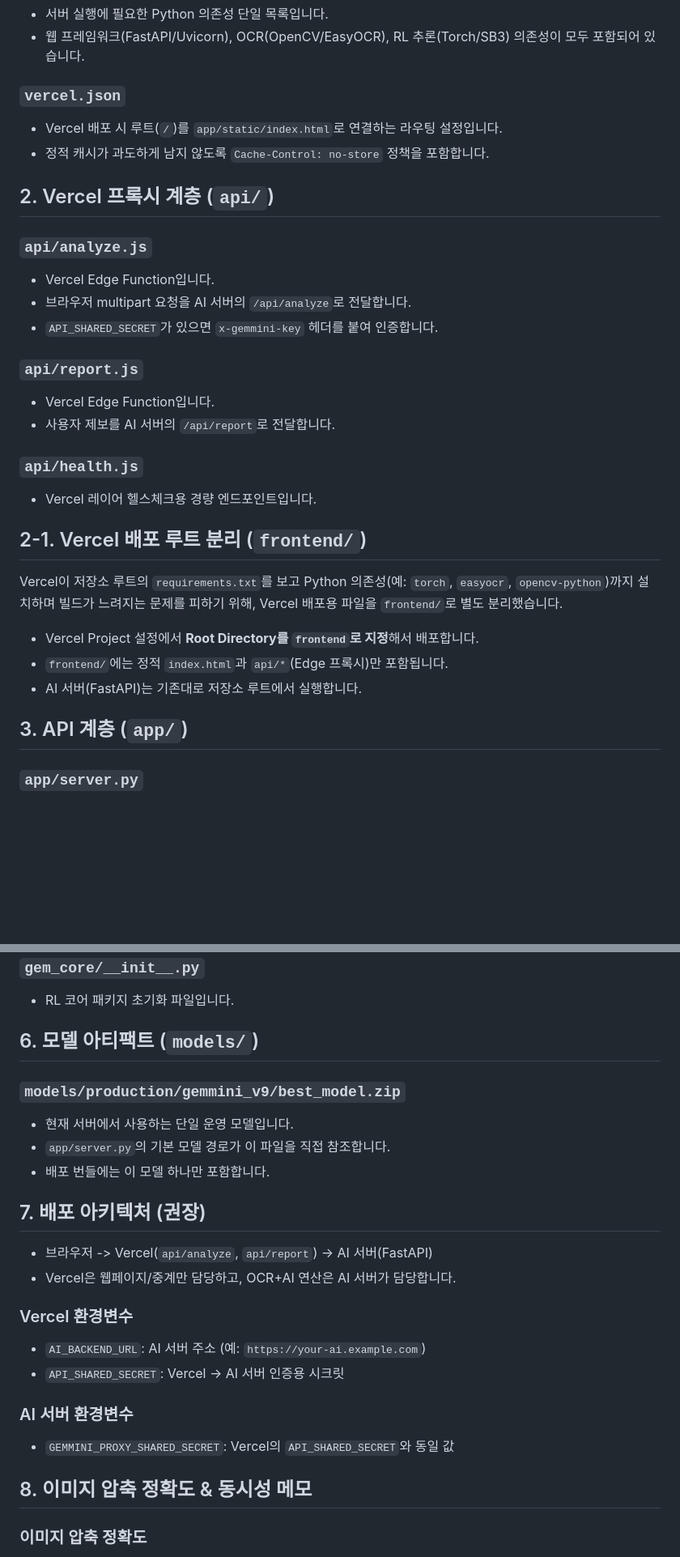
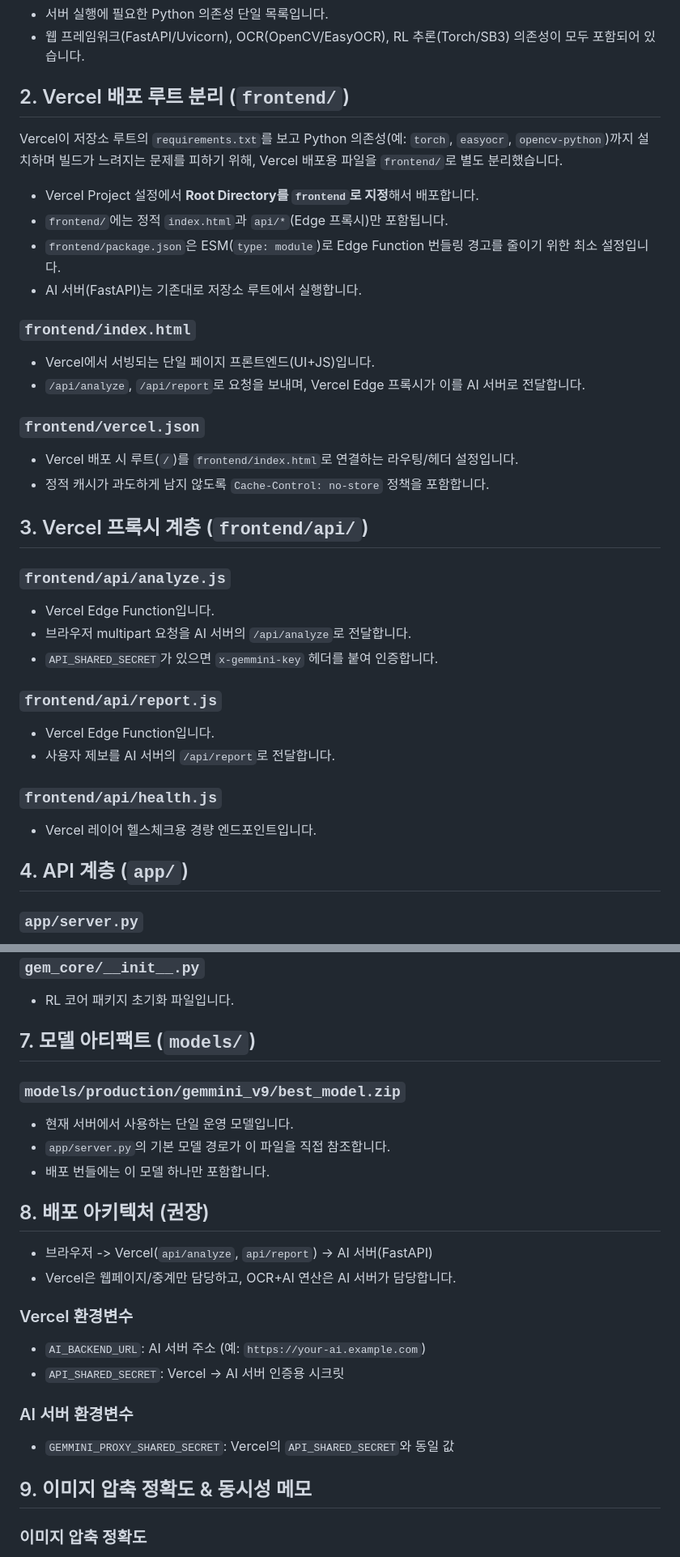
Before and after one commit to JinMinChan/Gemmini, a Markdown page: README.md, 2 parts joined by grey strips. Shown at 81% size. Drawn GitHub-style; blank space fills up the shorter version.

Commit message:
Docs: update Vercel frontend split paths

```diff
--- a/README.md
+++ b/README.md
@@ -19,34 +19,39 @@
 - 서버 실행에 필요한 Python 의존성 단일 목록입니다.
 - 웹 프레임워크(FastAPI/Uvicorn), OCR(OpenCV/EasyOCR), RL 추론(Torch/SB3) 의존성이 모두 포함되어 있습니다.
 
-### `vercel.json`
-- Vercel 배포 시 루트(`/`)를 `app/static/index.html`로 연결하는 라우팅 설정입니다.
-- 정적 캐시가 과도하게 남지 않도록 `Cache-Control: no-store` 정책을 포함합니다.
-
-## 2. Vercel 프록시 계층 (`api/`)
-
-### `api/analyze.js`
-- Vercel Edge Function입니다.
-- 브라우저 multipart 요청을 AI 서버의 `/api/analyze`로 전달합니다.
-- `API_SHARED_SECRET`가 있으면 `x-gemmini-key` 헤더를 붙여 인증합니다.
-
-### `api/report.js`
-- Vercel Edge Function입니다.
-- 사용자 제보를 AI 서버의 `/api/report`로 전달합니다.
-
-### `api/health.js`
-- Vercel 레이어 헬스체크용 경량 엔드포인트입니다.
-
-## 2-1. Vercel 배포 루트 분리 (`frontend/`)
+## 2. Vercel 배포 루트 분리 (`frontend/`)
 
 Vercel이 저장소 루트의 `requirements.txt`를 보고 Python 의존성(예: `torch`, `easyocr`, `opencv-python`)까지 설치하며
 빌드가 느려지는 문제를 피하기 위해, Vercel 배포용 파일을 `frontend/`로 별도 분리했습니다.
 
 - Vercel Project 설정에서 **Root Directory를 `frontend`로 지정**해서 배포합니다.
 - `frontend/`에는 정적 `index.html`과 `api/*`(Edge 프록시)만 포함됩니다.
+- `frontend/package.json`은 ESM(`type: module`)로 Edge Function 번들링 경고를 줄이기 위한 최소 설정입니다.
 - AI 서버(FastAPI)는 기존대로 저장소 루트에서 실행합니다.
 
-## 3. API 계층 (`app/`)
+### `frontend/index.html`
+- Vercel에서 서빙되는 단일 페이지 프론트엔드(UI+JS)입니다.
+- `/api/analyze`, `/api/report`로 요청을 보내며, Vercel Edge 프록시가 이를 AI 서버로 전달합니다.
+
+### `frontend/vercel.json`
+- Vercel 배포 시 루트(`/`)를 `frontend/index.html`로 연결하는 라우팅/헤더 설정입니다.
+- 정적 캐시가 과도하게 남지 않도록 `Cache-Control: no-store` 정책을 포함합니다.
+
+## 3. Vercel 프록시 계층 (`frontend/api/`)
+
+### `frontend/api/analyze.js`
+- Vercel Edge Function입니다.
+- 브라우저 multipart 요청을 AI 서버의 `/api/analyze`로 전달합니다.
+- `API_SHARED_SECRET`가 있으면 `x-gemmini-key` 헤더를 붙여 인증합니다.
+
+### `frontend/api/report.js`
+- Vercel Edge Function입니다.
+- 사용자 제보를 AI 서버의 `/api/report`로 전달합니다.
+
+### `frontend/api/health.js`
+- Vercel 레이어 헬스체크용 경량 엔드포인트입니다.
+
+## 4. API 계층 (`app/`)
 
 ### `app/server.py`
 - 서비스의 핵심 백엔드입니다.
@@ -117,14 +122,14 @@ Vercel이 저장소 루트의 `requirements.txt`를 보고 Python 의존성(예:
 ### `gem_core/__init__.py`
 - RL 코어 패키지 초기화 파일입니다.
 
-## 6. 모델 아티팩트 (`models/`)
+## 7. 모델 아티팩트 (`models/`)
 
 ### `models/production/gemmini_v9/best_model.zip`
 - 현재 서버에서 사용하는 단일 운영 모델입니다.
 - `app/server.py`의 기본 모델 경로가 이 파일을 직접 참조합니다.
 - 배포 번들에는 이 모델 하나만 포함합니다.
 
-## 7. 배포 아키텍처 (권장)
+## 8. 배포 아키텍처 (권장)
 
 - 브라우저 -> Vercel(`api/analyze`, `api/report`) -> AI 서버(FastAPI)
 - Vercel은 웹페이지/중계만 담당하고, OCR+AI 연산은 AI 서버가 담당합니다.
@@ -136,7 +141,7 @@ Vercel이 저장소 루트의 `requirements.txt`를 보고 Python 의존성(예:
 ### AI 서버 환경변수
 - `GEMMINI_PROXY_SHARED_SECRET`: Vercel의 `API_SHARED_SECRET`와 동일 값
 
-## 8. 이미지 압축 정확도 & 동시성 메모
+## 9. 이미지 압축 정확도 & 동시성 메모
 
 ### 이미지 압축 정확도
 - 기본값은 OCR 정확도를 해치지 않도록 보수적으로 설정했습니다.
```
Also changed, not shown: other parts of README.md (+3 -3 lines).
